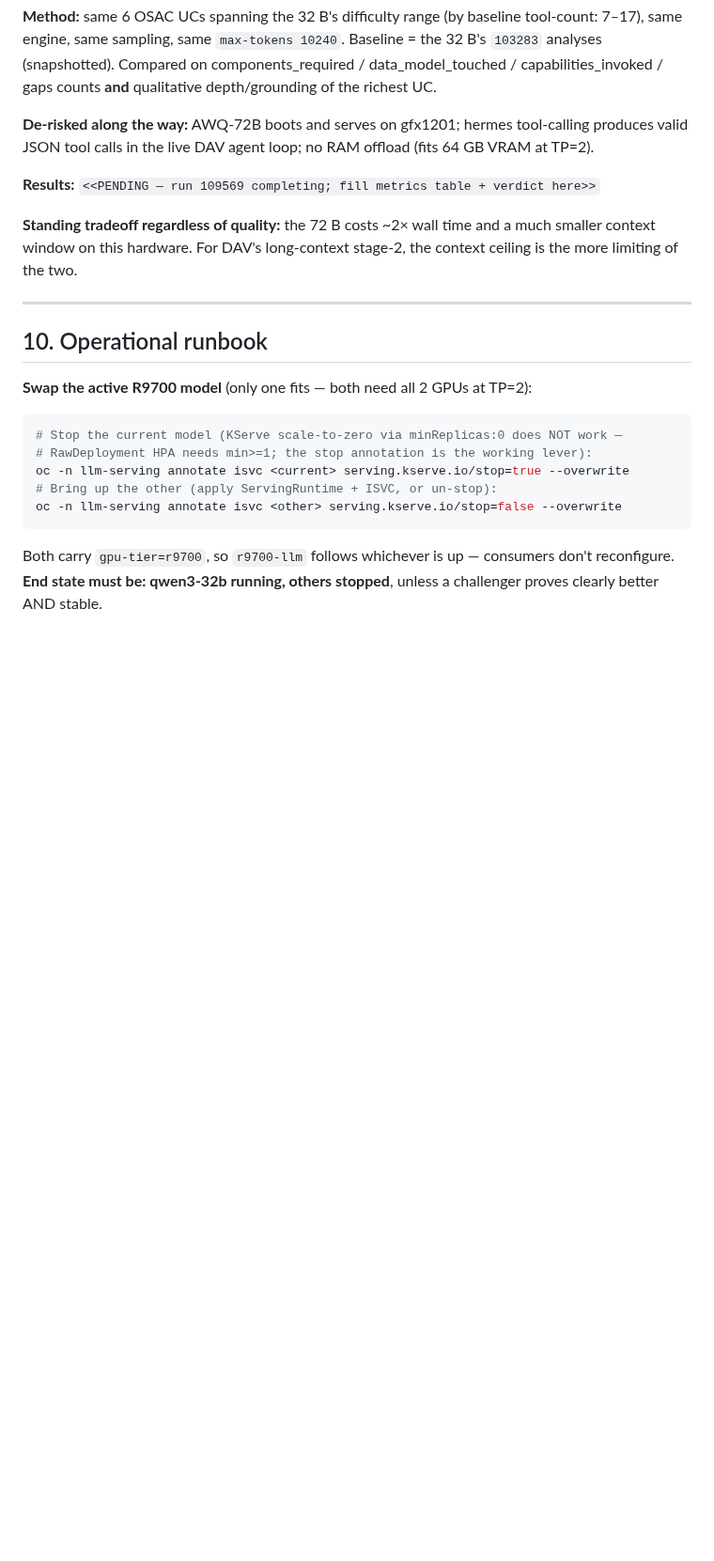
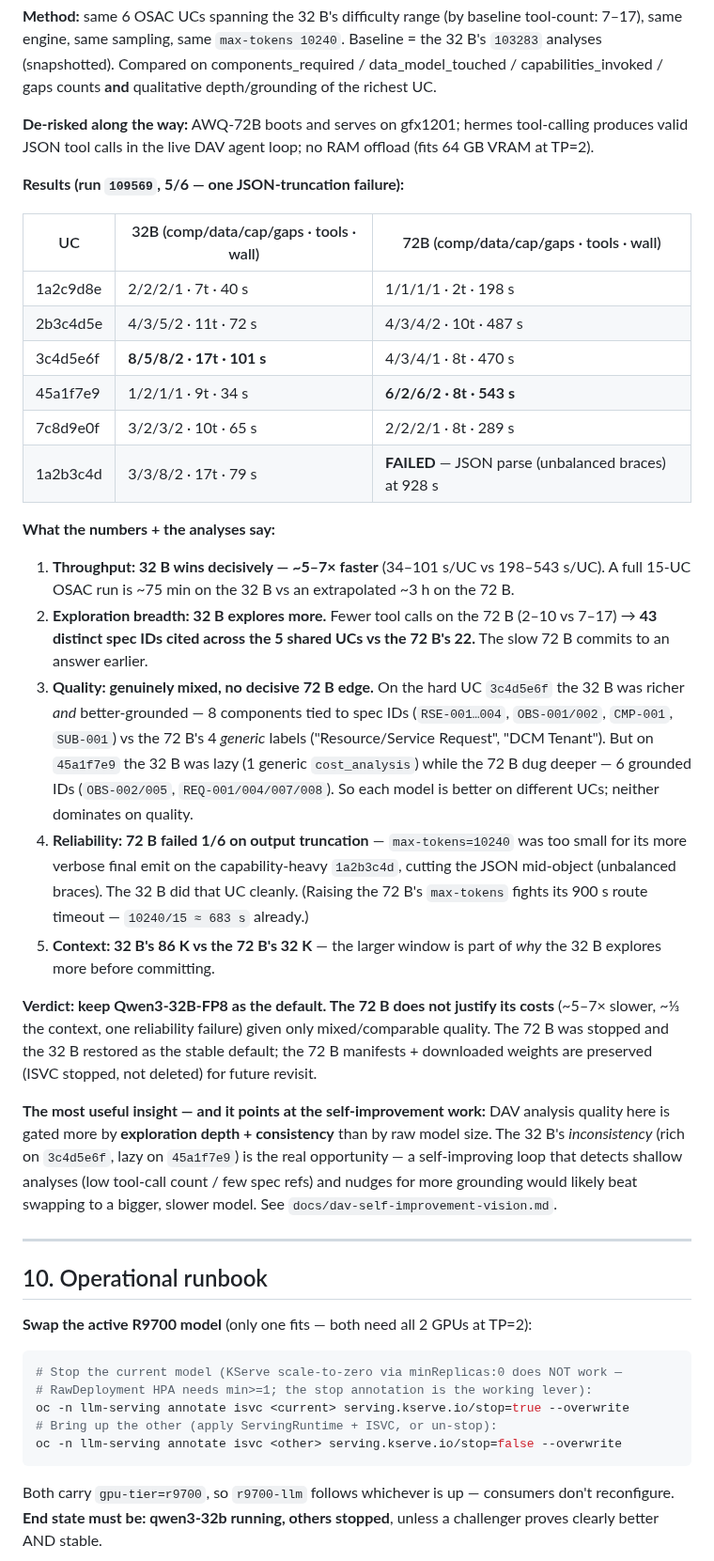
Before and after one commit to croadfeldt/dav, a Markdown page: docs/experiments/2026-05-29-osac-stabilization-and-r9700-model-eval.md, the part around one of its changes. Shown at 94% size. Rendered like a GitHub page; blank space fills up the shorter version.

Commit message:
docs(experiments): fill 72B comparison results + verdict
Run 109569 = 5/6. Qwen2.5-72B-AWQ ~5-7x slower than the 32B, 1/3 the
context, 1 JSON-truncation failure, mixed/comparable quality (each model
better on different UCs). Verdict: keep Qwen3-32B-FP8; the bigger model
doesn't justify its costs. Key insight: DAV quality is gated by
exploration depth/consistency, not model size.

Co-Authored-By: Claude Opus 4.8 <noreply@anthropic.com>

```diff
--- a/docs/experiments/2026-05-29-osac-stabilization-and-r9700-model-eval.md
+++ b/docs/experiments/2026-05-29-osac-stabilization-and-r9700-model-eval.md
@@ -186,9 +186,28 @@ Run progression: **`088639` 0/15 → `092466` 11/15 → [4-UC isolation runs `09
 
 **De-risked along the way:** AWQ-72B boots and serves on gfx1201; hermes tool-calling produces valid JSON tool calls in the live DAV agent loop; no RAM offload (fits 64 GB VRAM at TP=2).
 
-**Results:** `<<PENDING — run 109569 completing; fill metrics table + verdict here>>`
+**Results (run `109569`, 5/6 — one JSON-truncation failure):**
 
-**Standing tradeoff regardless of quality:** the 72 B costs ~2× wall time and a much smaller context window on this hardware. For DAV's long-context stage-2, the context ceiling is the more limiting of the two.
+| UC | 32B (comp/data/cap/gaps · tools · wall) | 72B (comp/data/cap/gaps · tools · wall) |
+|---|---|---|
+| 1a2c9d8e | 2/2/2/1 · 7t · 40 s | 1/1/1/1 · 2t · 198 s |
+| 2b3c4d5e | 4/3/5/2 · 11t · 72 s | 4/3/4/2 · 10t · 487 s |
+| 3c4d5e6f | **8/5/8/2 · 17t · 101 s** | 4/3/4/1 · 8t · 470 s |
+| 45a1f7e9 | 1/2/1/1 · 9t · 34 s | **6/2/6/2 · 8t · 543 s** |
+| 7c8d9e0f | 3/2/3/2 · 10t · 65 s | 2/2/2/1 · 8t · 289 s |
+| 1a2b3c4d | 3/3/8/2 · 17t · 79 s | **FAILED** — JSON parse (unbalanced braces) at 928 s |
+
+**What the numbers + the analyses say:**
+
+1. **Throughput: 32 B wins decisively — ~5–7× faster** (34–101 s/UC vs 198–543 s/UC). A full 15-UC OSAC run is ~75 min on the 32 B vs an extrapolated ~3 h on the 72 B.
+2. **Exploration breadth: 32 B explores more.** Fewer tool calls on the 72 B (2–10 vs 7–17) → **43 distinct spec IDs cited across the 5 shared UCs vs the 72 B's 22.** The slow 72 B commits to an answer earlier.
+3. **Quality: genuinely mixed, no decisive 72 B edge.** On the hard UC `3c4d5e6f` the 32 B was richer *and* better-grounded — 8 components tied to spec IDs (`RSE-001…004`, `OBS-001/002`, `CMP-001`, `SUB-001`) vs the 72 B's 4 *generic* labels ("Resource/Service Request", "DCM Tenant"). But on `45a1f7e9` the 32 B was lazy (1 generic `cost_analysis`) while the 72 B dug deeper — 6 grounded IDs (`OBS-002/005`, `REQ-001/004/007/008`). So each model is better on different UCs; neither dominates on quality.
+4. **Reliability: 72 B failed 1/6 on output truncation** — `max-tokens=10240` was too small for its more verbose final emit on the capability-heavy `1a2b3c4d`, cutting the JSON mid-object (unbalanced braces). The 32 B did that UC cleanly. (Raising the 72 B's `max-tokens` fights its 900 s route timeout — `10240/15 ≈ 683 s` already.)
+5. **Context: 32 B's 86 K vs the 72 B's 32 K** — the larger window is part of *why* the 32 B explores more before committing.
+
+**Verdict: keep Qwen3-32B-FP8 as the default. The 72 B does not justify its costs** (~5–7× slower, ~⅓ the context, one reliability failure) given only mixed/comparable quality. The 72 B was stopped and the 32 B restored as the stable default; the 72 B manifests + downloaded weights are preserved (ISVC stopped, not deleted) for future revisit.
+
+**The most useful insight — and it points at the self-improvement work:** DAV analysis quality here is gated more by **exploration depth + consistency** than by raw model size. The 32 B's *inconsistency* (rich on `3c4d5e6f`, lazy on `45a1f7e9`) is the real opportunity — a self-improving loop that detects shallow analyses (low tool-call count / few spec refs) and nudges for more grounding would likely beat swapping to a bigger, slower model. See `docs/dav-self-improvement-vision.md`.
 
 ---
 
```
Also changed, not shown: other parts of docs/experiments/2026-05-29-osac-stabilization-and-r9700-model-eval.md (+2 -2 lines).
